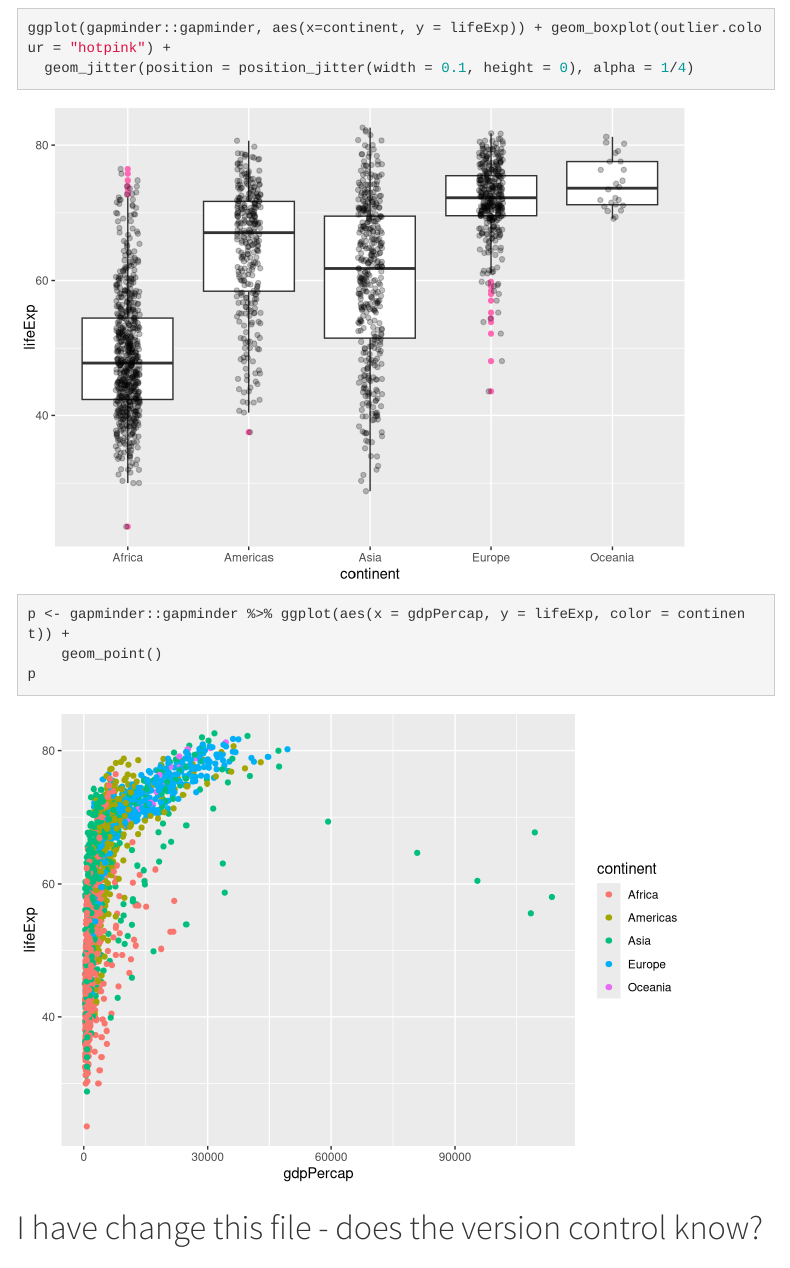
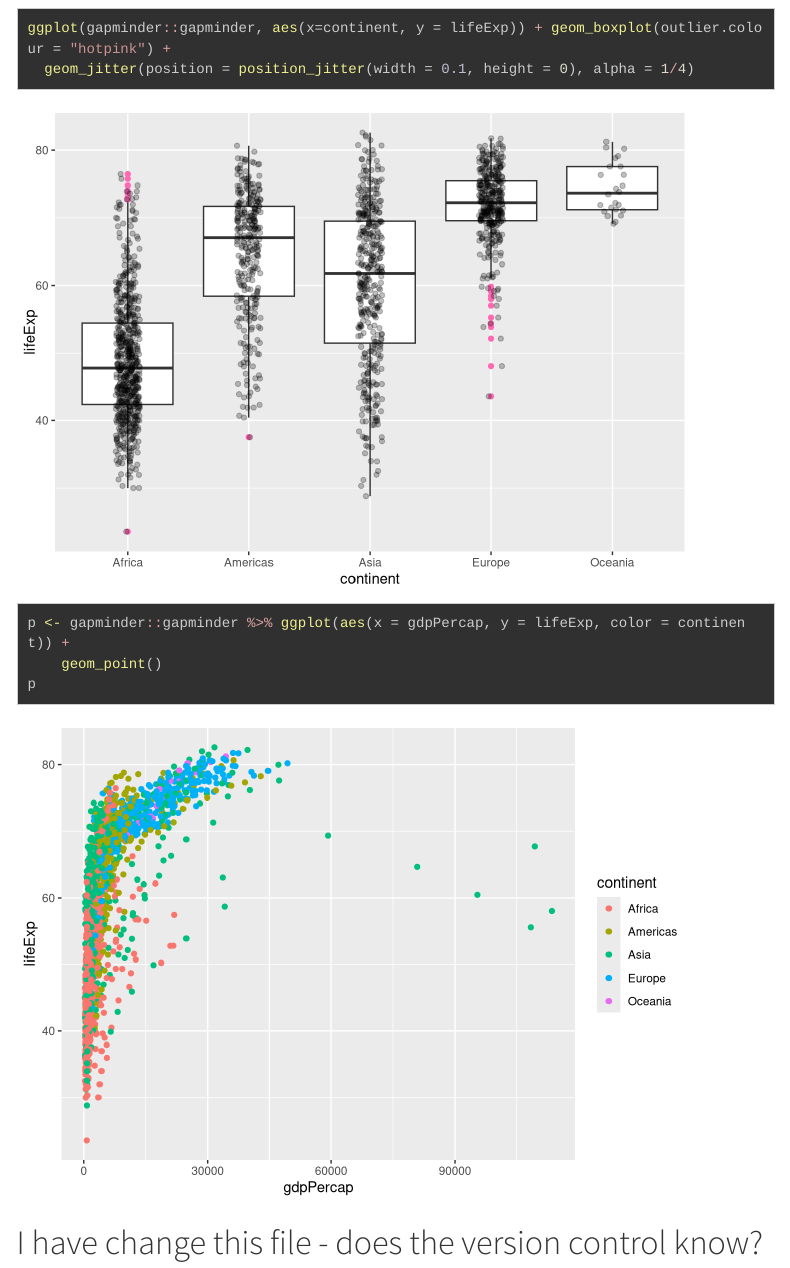
Before and after one commit to EveTC/gapminderRR, an R Markdown document (scripts/gapminder-analysis.Rmd): the page in a window 1100 px wide, from 1510 px down before the commit and from 1560 px down after it, so that both start at the same text. Rendered offline with R 4.5, knitr and Pandoc, with nearby package versions; code that draws random numbers runs with fixed seeds of ours; menus at the side of the page are left out; long lines of code are wrapped; the gapminder table comes from the copy in Python's plotly package.

Commit message:
Callum did some stuff

```diff
--- a/scripts/gapminder-analysis.Rmd
+++ b/scripts/gapminder-analysis.Rmd
@@ -7,6 +7,7 @@ output:
     toc: true
     toc_float: true
     theme: cosmo
+    highlight: zenburn
 ---
 
 Set global chunk settings
```
